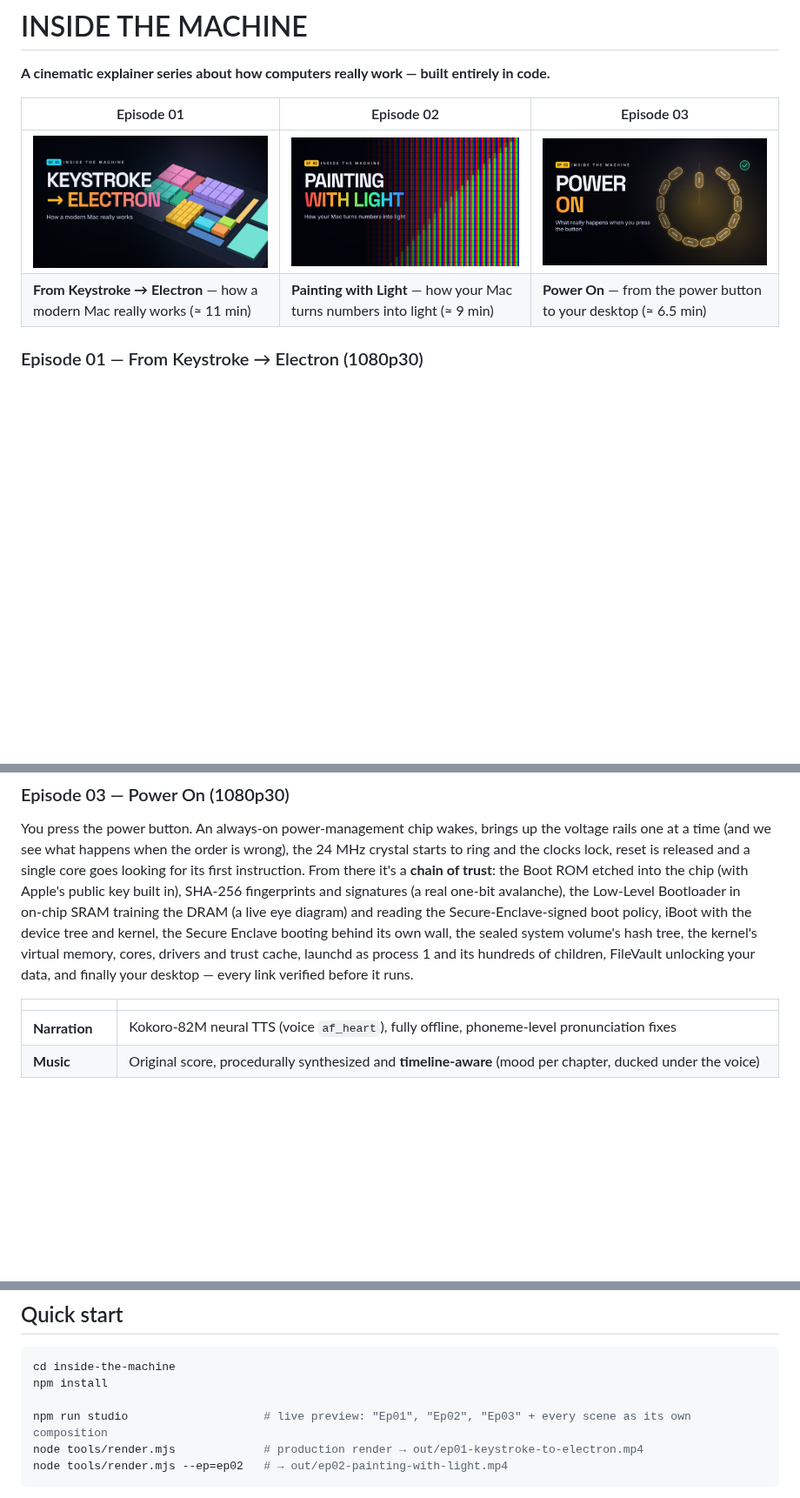
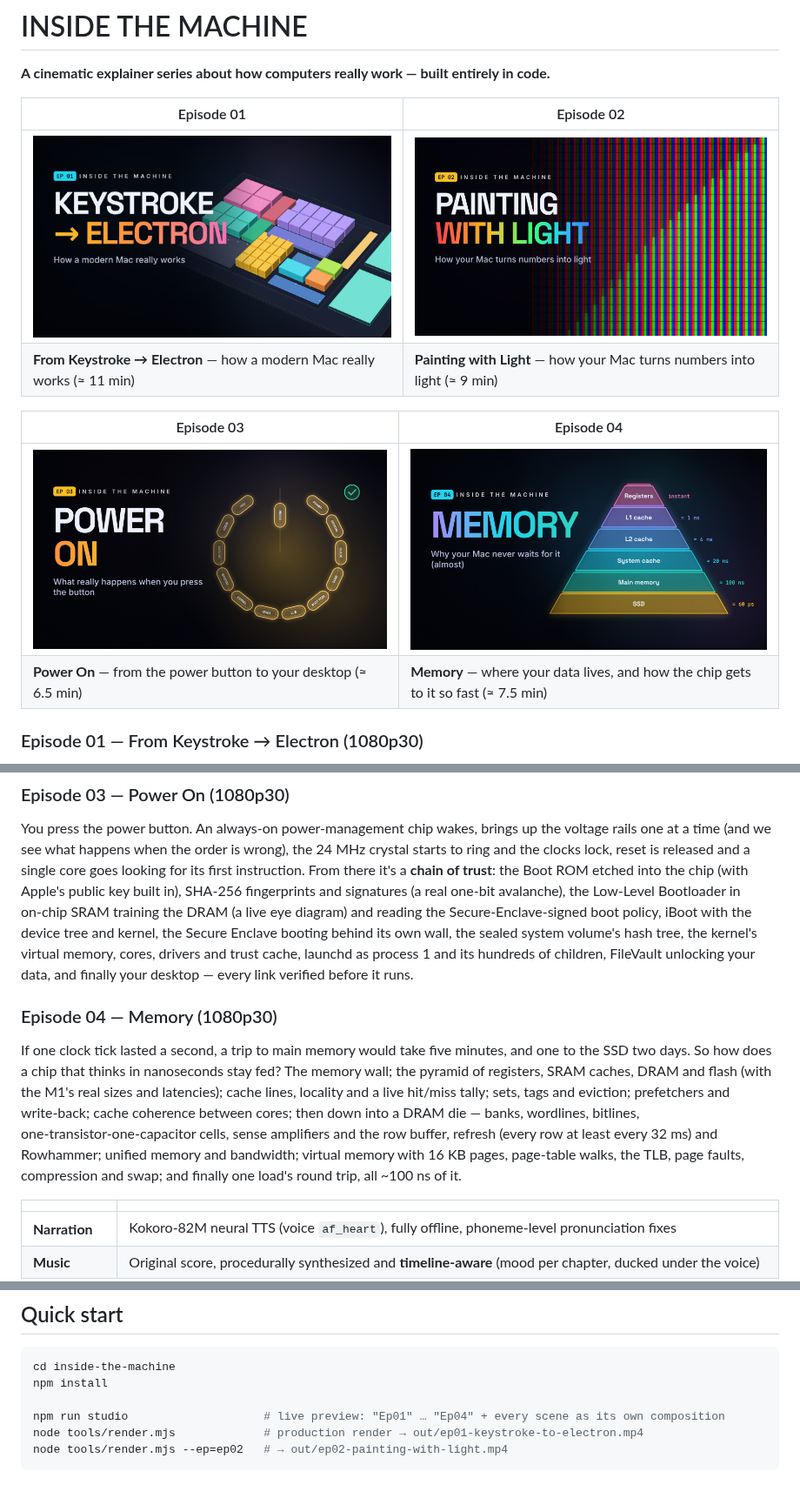
Before and after one commit to chakravarthy-s-m/claude_cloud, a Markdown page: inside-the-machine/README.md, 3 parts joined by grey strips. Shown at 87% size. GitHub-like rendering; pictures changed too: inside-the-machine/docs/ep04-thumbnail.jpg (added); blank space fills up the shorter version.

````diff
--- a/inside-the-machine/README.md
+++ b/inside-the-machine/README.md
@@ -2,10 +2,15 @@
 
 **A cinematic explainer series about how computers really work — built entirely in code.**
 
-| Episode 01 | Episode 02 | Episode 03 |
-|---|---|---|
-| ![Episode 01 — From Keystroke to Electron](docs/ep01-thumbnail.jpg) | ![Episode 02 — Painting with Light](docs/ep02-thumbnail.jpg) | ![Episode 03 — Power On](docs/ep03-thumbnail.jpg) |
-| **From Keystroke → Electron** — how a modern Mac really works (≈ 11 min) | **Painting with Light** — how your Mac turns numbers into light (≈ 9 min) | **Power On** — from the power button to your desktop (≈ 6.5 min) |
+| Episode 01 | Episode 02 |
+|---|---|
+| ![Episode 01 — From Keystroke to Electron](docs/ep01-thumbnail.jpg) | ![Episode 02 — Painting with Light](docs/ep02-thumbnail.jpg) |
+| **From Keystroke → Electron** — how a modern Mac really works (≈ 11 min) | **Painting with Light** — how your Mac turns numbers into light (≈ 9 min) |
+
+| Episode 03 | Episode 04 |
+|---|---|
+| ![Episode 03 — Power On](docs/ep03-thumbnail.jpg) | ![Episode 04 — Memory](docs/ep04-thumbnail.jpg) |
+| **Power On** — from the power button to your desktop (≈ 6.5 min) | **Memory** — where your data lives, and how the chip gets to it so fast (≈ 7.5 min) |
 
 ### Episode 01 — From Keystroke → Electron (1080p30)
 
@@ -36,6 +41,16 @@ boot policy, iBoot with the device tree and kernel, the Secure Enclave booting b
 volume's hash tree, the kernel's virtual memory, cores, drivers and trust cache, launchd as process 1 and its hundreds
 of children, FileVault unlocking your data, and finally your desktop — every link verified before it runs.
 
+### Episode 04 — Memory (1080p30)
+
+If one clock tick lasted a second, a trip to main memory would take five minutes, and one to the SSD two days. So
+how does a chip that thinks in nanoseconds stay fed? The memory wall; the pyramid of registers, SRAM caches, DRAM and
+flash (with the M1's real sizes and latencies); cache lines, locality and a live hit/miss tally; sets, tags and
+eviction; prefetchers and write‑back; cache coherence between cores; then down into a DRAM die — banks, wordlines,
+bitlines, one‑transistor‑one‑capacitor cells, sense amplifiers and the row buffer, refresh (every row at least every
+32 ms) and Rowhammer; unified memory and bandwidth; virtual memory with 16 KB pages, page‑table walks, the TLB, page
+faults, compression and swap; and finally one load's round trip, all ~100 ns of it.
+
 | | |
 |---|---|
 | **Narration** | Kokoro‑82M neural TTS (voice `af_heart`), fully offline, phoneme‑level pronunciation fixes |
@@ -65,7 +80,7 @@ render each scene as an independent, resumable segment.
 cd inside-the-machine
 npm install
 
-npm run studio                    # live preview: "Ep01", "Ep02", "Ep03" + every scene as its own composition
+npm run studio                    # live preview: "Ep01" … "Ep04" + every scene as its own composition
 node tools/render.mjs             # production render → out/ep01-keystroke-to-electron.mp4
 node tools/render.mjs --ep=ep02   # → out/ep02-painting-with-light.mp4
 ```
````
Also changed, not shown: other parts of inside-the-machine/README.md (+28 -3 lines), README.md (+4 -0 lines), 4 other files.
